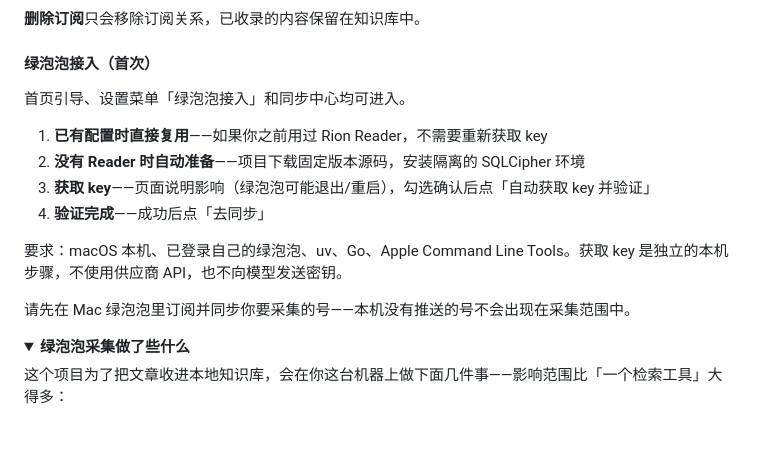
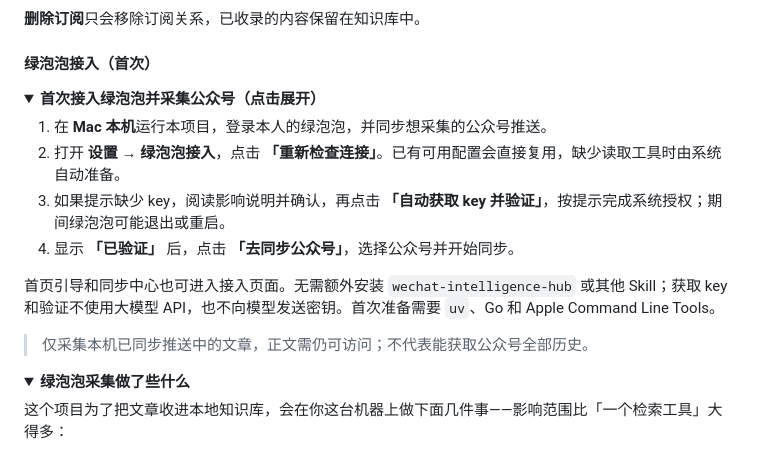
Before and after one commit to noroot777/knowbase, a Markdown page: README.md, the part around the change. Drawn GitHub-style; folded sections open.

Commit message:
docs: clarify collapsible official-account onboarding

```diff
--- a/README.md
+++ b/README.md
@@ -133,16 +133,19 @@ docker compose up -d --build    # http://127.0.0.1:8787
 
 #### 绿泡泡接入（首次）
 
-首页引导、设置菜单「绿泡泡接入」和同步中心均可进入。
+<details>
+<summary><strong>首次接入绿泡泡并采集公众号（点击展开）</strong></summary>
 
-1. **已有配置时直接复用**——如果你之前用过 Rion Reader，不需要重新获取 key
-2. **没有 Reader 时自动准备**——项目下载固定版本源码，安装隔离的 SQLCipher 环境
-3. **获取 key**——页面说明影响（绿泡泡可能退出/重启），勾选确认后点「自动获取 key 并验证」
-4. **验证完成**——成功后点「去同步」
+1. 在 **Mac 本机**运行本项目，登录本人的绿泡泡，并同步想采集的公众号推送。
+2. 打开 **设置 → 绿泡泡接入**，点击 **「重新检查连接」**。已有可用配置会直接复用，缺少读取工具时由系统自动准备。
+3. 如果提示缺少 key，阅读影响说明并确认，再点击 **「自动获取 key 并验证」**，按提示完成系统授权；期间绿泡泡可能退出或重启。
+4. 显示 **「已验证」** 后，点击 **「去同步公众号」**，选择公众号并开始同步。
 
-要求：macOS 本机、已登录自己的绿泡泡、uv、Go、Apple Command Line Tools。获取 key 是独立的本机步骤，不使用供应商 API，也不向模型发送密钥。
+首页引导和同步中心也可进入接入页面。无需额外安装 `wechat-intelligence-hub` 或其他 Skill；获取 key 和验证不使用大模型 API，也不向模型发送密钥。首次准备需要 `uv`、Go 和 Apple Command Line Tools。
 
-请先在 Mac 绿泡泡里订阅并同步你要采集的号——本机没有推送的号不会出现在采集范围中。
+> 仅采集本机已同步推送中的文章，正文需仍可访问；不代表能获取公众号全部历史。
+
+</details>
 
 <details>
 <summary><strong>绿泡泡采集做了些什么</strong></summary>
```
